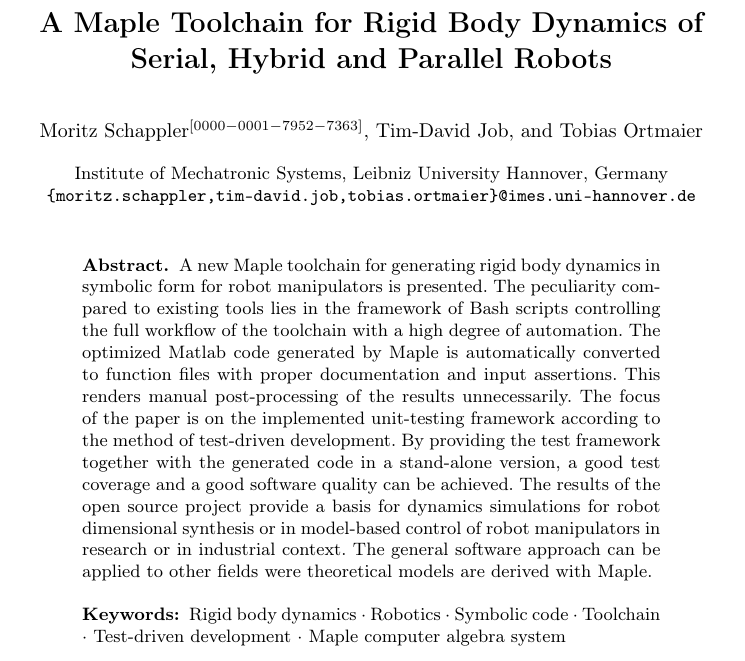
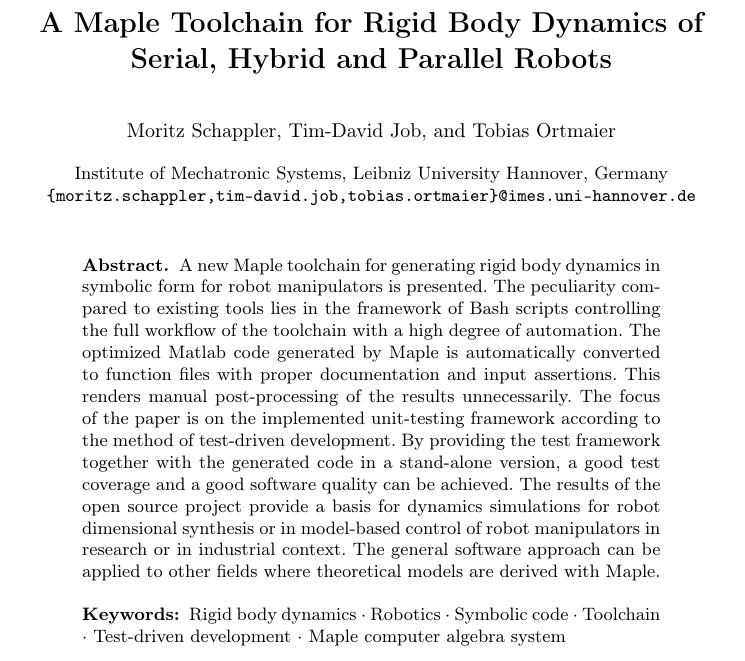
Before and after one commit to SchapplM/robsynth-paper_maple2020, a LaTeX thesis (paper/maple2020.tex): part of page 1 of 15, cut so that both start at the same text. Compiled offline with pdfLaTeX.

Commit message:
Added DOI, fixed typo

```diff
--- a/paper/maple2020.tex
+++ b/paper/maple2020.tex
@@ -34,7 +34,7 @@
 % If the paper title is too long for the running head, you can set
 % an abbreviated paper title here
 %
-\author{Moritz Schappler\orcidID{0000-0001-7952-7363} \and Tim-David Job \and Tobias Ortmaier}
+\author{Moritz Schappler \and Tim-David Job \and Tobias Ortmaier}
 %\author{Moritz Schappler\orcidID{0000-0001-7952-7363} \and Tim-David Job\orcidID{0000-0002-0609-3362} \and Tobias Ortmaier\orcidID{0000-0003-1644-3685}}
 %
 \authorrunning{M. Schappler et al.}
@@ -55,7 +55,7 @@ This renders manual post-processing of the results unnecessarily.
 The focus of the paper is on the implemented unit-testing framework according to the method of test-driven development.
 By providing the test framework together with the generated code in a stand-alone version, a good test coverage and a good software quality can be achieved.
 The results of the open source project provide a basis for dynamics simulations for robot dimensional synthesis or in model-based control of robot manipulators in research or in industrial context.
-The general software approach can be applied to other fields were theoretical models are derived with Maple.
+The general software approach can be applied to other fields where theoretical models are derived with Maple.
 
 \keywords{Rigid body dynamics  \and Robotics \and Symbolic code \and Toolchain \and Test-driven development \and Maple computer algebra system}
 \end{abstract}
```
Also changed, not shown: README.MD.
